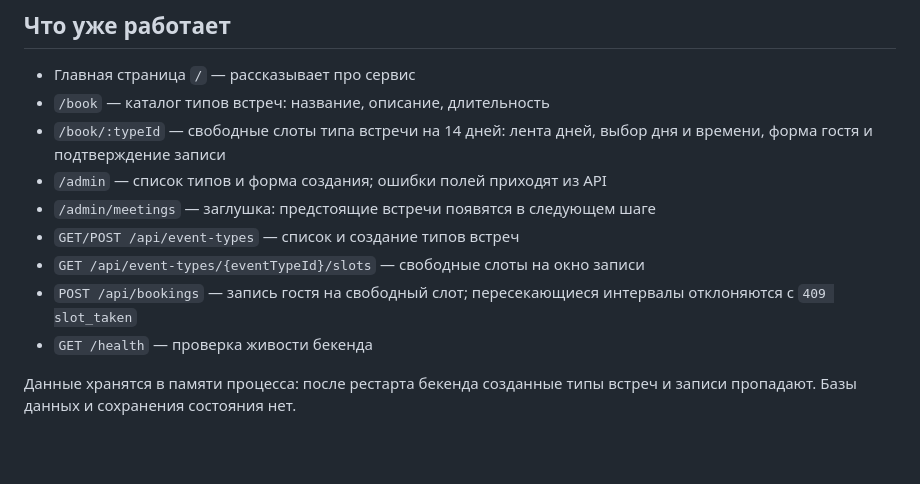
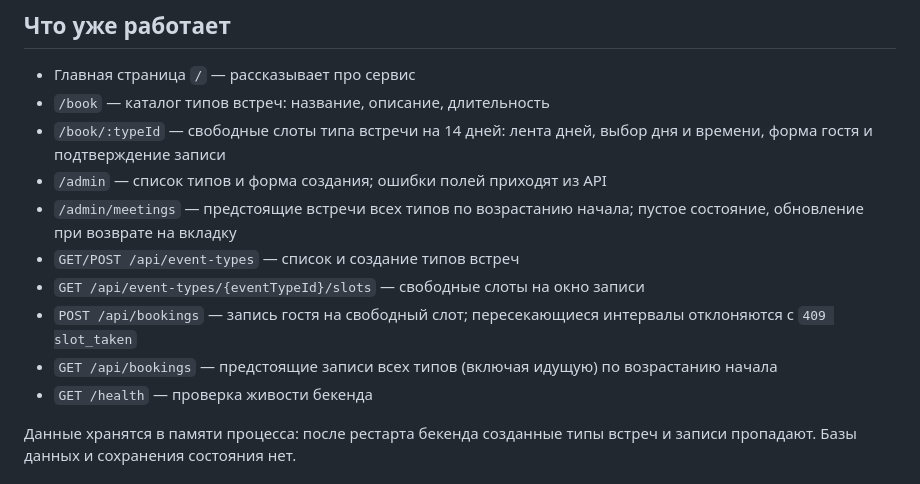
Before and after one commit to war-beast/ai-for-developers-project-386, a Markdown page: README.md, the part around the change. Rendered like a GitHub page; blank space fills up the shorter version.

Commit message:
docs: описать предстоящие встречи в README

```diff
--- a/README.md
+++ b/README.md
@@ -23,10 +23,11 @@
 - `/book` — каталог типов встреч: название, описание, длительность
 - `/book/:typeId` — свободные слоты типа встречи на 14 дней: лента дней, выбор дня и времени, форма гостя и подтверждение записи
 - `/admin` — список типов и форма создания; ошибки полей приходят из API
-- `/admin/meetings` — заглушка: предстоящие встречи появятся в следующем шаге
+- `/admin/meetings` — предстоящие встречи всех типов по возрастанию начала; пустое состояние, обновление при возврате на вкладку
 - `GET/POST /api/event-types` — список и создание типов встреч
 - `GET /api/event-types/{eventTypeId}/slots` — свободные слоты на окно записи
 - `POST /api/bookings` — запись гостя на свободный слот; пересекающиеся интервалы отклоняются с `409 slot_taken`
+- `GET /api/bookings` — предстоящие записи всех типов (включая идущую) по возрастанию начала
 - `GET /health` — проверка живости бекенда
 
 Данные хранятся в памяти процесса: после рестарта бекенда созданные типы
```
